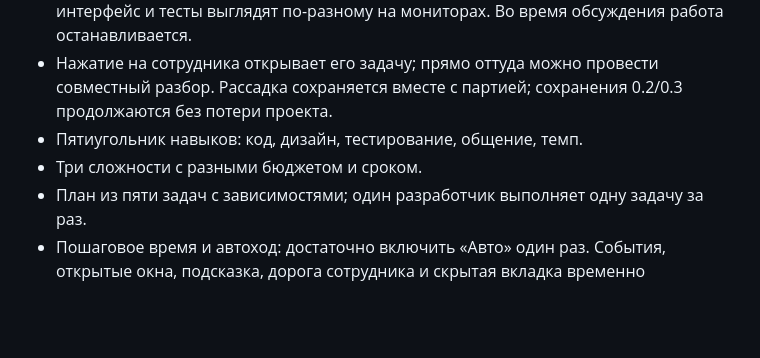
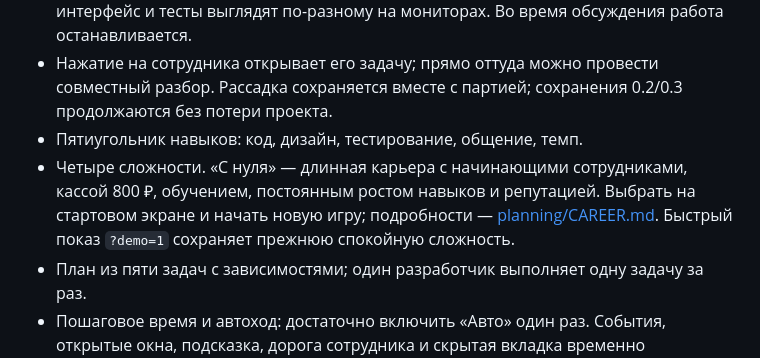
Before and after one commit to ProfessorETH/do-reliza, a Markdown page: README.md, the part around the change. Rendered like a GitHub page; blank space fills up the shorter version.

```diff
--- a/README.md
+++ b/README.md
@@ -31,7 +31,7 @@ python -m http.server 5179 --bind 127.0.0.1
 - Рабочие места показывают текущую задачу, прогресс и анимацию работы. Код, интерфейс и тесты выглядят по-разному на мониторах. Во время обсуждения работа останавливается.
 - Нажатие на сотрудника открывает его задачу; прямо оттуда можно провести совместный разбор. Рассадка сохраняется вместе с партией; сохранения 0.2/0.3 продолжаются без потери проекта.
 - Пятиугольник навыков: код, дизайн, тестирование, общение, темп.
-- Три сложности с разными бюджетом и сроком.
+- Четыре сложности. «С нуля» — длинная карьера с начинающими сотрудниками, кассой 800 ₽, обучением, постоянным ростом навыков и репутацией. Выбрать на стартовом экране и начать новую игру; подробности — [planning/CAREER.md](planning/CAREER.md). Быстрый показ `?demo=1` сохраняет прежнюю спокойную сложность.
 - План из пяти задач с зависимостями; один разработчик выполняет одну задачу за раз.
 - Пошаговое время и автоход: достаточно включить «Авто» один раз. События, открытые окна, подсказка, дорога сотрудника и скрытая вкладка временно приостанавливают часы, сохраняя режим. После решения или закрытия окна время продолжается. Режим сохраняется при перезагрузке, на результате выключается.
 - Постоянные часы смены: игровое время, время показа и остаток до него, включая переход на следующий день. Один игровой час на автоходе занимает четыре реальных секунды; в обсуждениях часы стоят. На телефоне часы закрепляются при прокрутке.
```
Also changed, not shown: planning/CAREER.md (added, +24 -0 lines).
